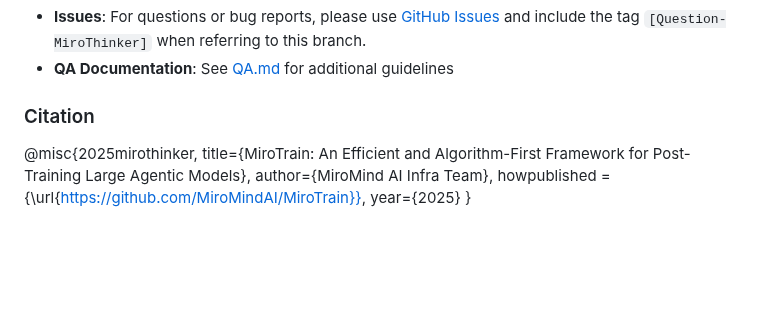
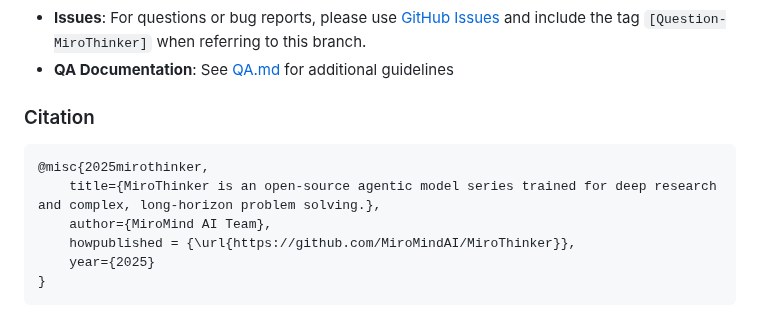
Before and after one commit to CloudEngineHub/MiroFlow, a Markdown page: README.md, the part around the change. Drawn GitHub-style; blank space fills up the shorter version.

Commit message:
add reference

````diff
--- a/README.md
+++ b/README.md
@@ -212,9 +212,11 @@ This project is licensed under the Apache License 2.0 - see the [LICENSE](LICENS
 - **QA Documentation**: See [QA.md](assets/QA.md) for additional guidelines
 
 ### Citation
+```
 @misc{2025mirothinker,
-    title={MiroTrain: An Efficient and Algorithm-First Framework for Post-Training Large Agentic Models},
-    author={MiroMind AI Infra Team},
-    howpublished = {\url{https://github.com/MiroMindAI/MiroTrain}},
+    title={MiroThinker is an open-source agentic model series trained for deep research and complex, long-horizon problem solving.},
+    author={MiroMind AI Team},
+    howpublished = {\url{https://github.com/MiroMindAI/MiroThinker}},
     year={2025}
 }
+```
````
